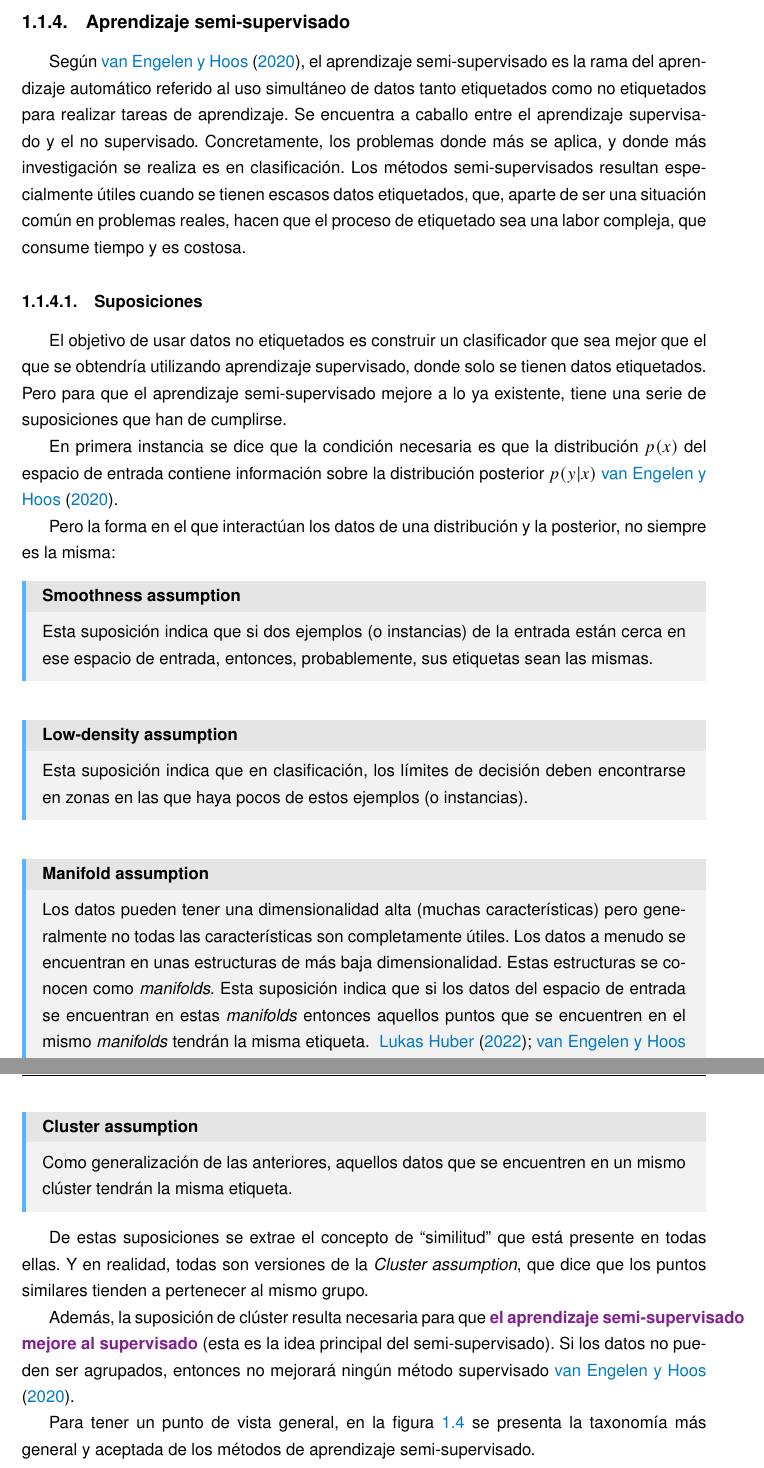
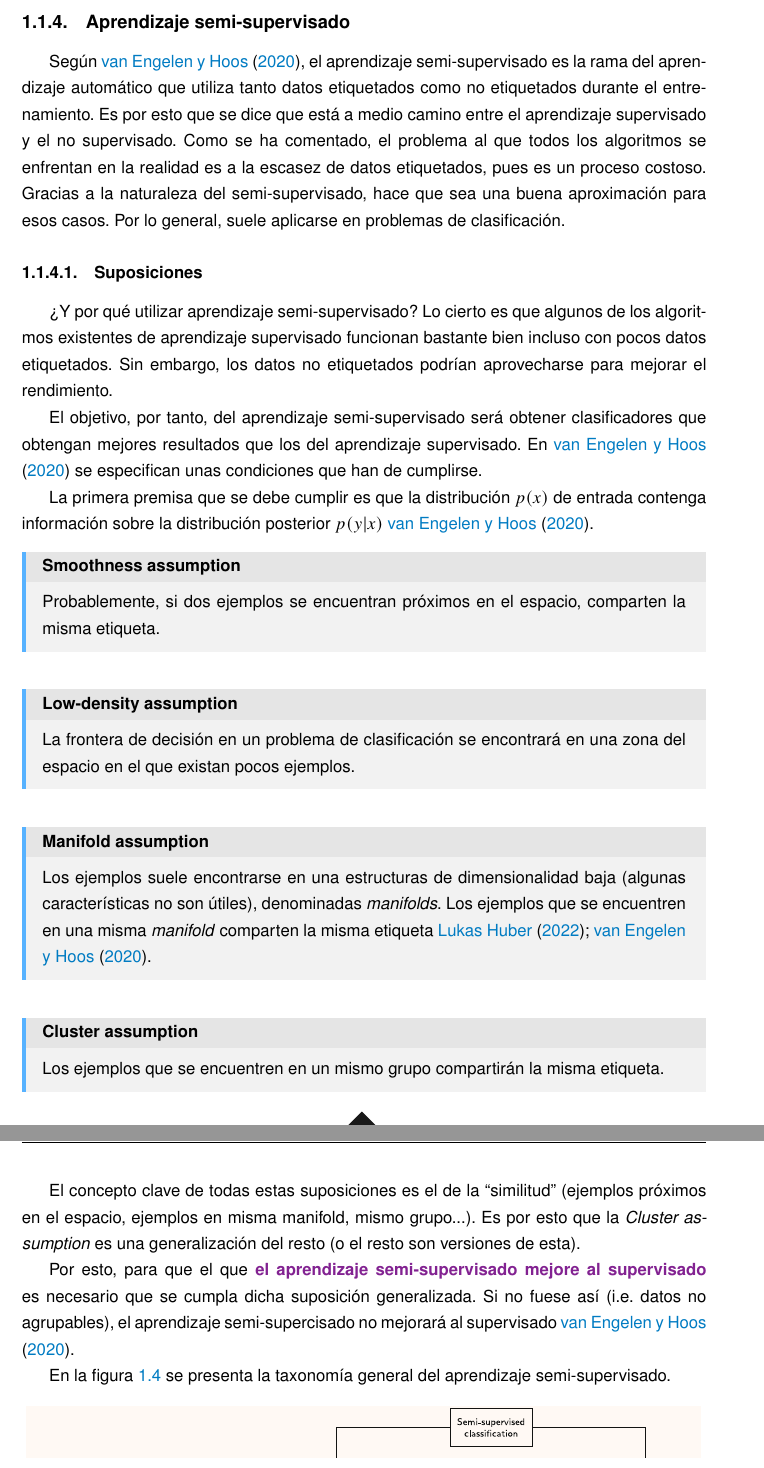
Before and after one commit to dmacha27/TFM-VIU, a LaTeX document (doc/memoria.tex, which reads doc/secciones/introduccion.tex): two parts of pages 17 and 18 of 34, joined at a grey line, cut so that both start at the same text. Compiled offline with pdfLaTeX.

Commit message:
Reescribir memoria

```diff
--- a/doc/secciones/introduccion.tex
+++ b/doc/secciones/introduccion.tex
@@ -90,77 +82,66 @@ hellisp - Own work, Public Domain,
 \label{aprendizaje-semi-supervisado}
 
 Según~\cite{vanEngelen2020}, el aprendizaje semi-supervisado es la rama del
-aprendizaje automático referido al uso simultáneo de datos tanto etiquetados
-como no etiquetados para realizar tareas de aprendizaje. Se encuentra a caballo
-entre el aprendizaje supervisado y el no supervisado. Concretamente, los
-problemas donde más se aplica, y donde más investigación se realiza es en
-clasificación. Los métodos semi-supervisados resultan especialmente útiles
-cuando se tienen escasos datos etiquetados, que, aparte de ser una situación
-común en problemas reales, hacen que el proceso de etiquetado sea una labor
-compleja, que consume tiempo y es costosa.
+aprendizaje automático que utiliza tanto datos etiquetados como no etiquetados
+durante el entrenamiento. Es por esto que se dice que está a medio camino entre
+el aprendizaje supervisado y el no supervisado. Como se ha comentado, el problema
+al que todos los algoritmos se enfrentan en la realidad es a la escasez de datos
+etiquetados, pues es un proceso costoso. Gracias a la naturaleza del semi-supervisado,
+hace que sea una buena aproximación para esos casos. Por lo general, suele aplicarse
+en problemas de clasificación.
 
 \subsubsection{Suposiciones}
-El objetivo de usar datos no etiquetados es construir un clasificador que sea
-mejor que el que se obtendría utilizando aprendizaje supervisado, donde solo se
-tienen datos etiquetados. Pero para que el aprendizaje semi-supervisado mejore a
-lo ya existente, tiene una serie de suposiciones que han de cumplirse.
+¿Y por qué utilizar aprendizaje semi-supervisado? Lo cierto es que algunos
+de los algoritmos existentes de aprendizaje supervisado funcionan bastante bien
+incluso con pocos datos etiquetados. Sin embargo, los datos no etiquetados podrían
+aprovecharse para mejorar el rendimiento.
 
-En primera instancia se dice que la condición necesaria es que la distribución
-$p(x)$ del espacio de entrada contiene información sobre la distribución
-posterior $p(y|x)$~\cite{vanEngelen2020}.
+El objetivo, por tanto, del aprendizaje semi-supervisado será obtener clasificadores
+que obtengan mejores resultados que los del aprendizaje supervisado. En~\cite{vanEngelen2020}
+se especifican unas condiciones que han de cumplirse.
 
-Pero la forma en el que interactúan los datos de una distribución y la posterior,
-no siempre es la misma:
+La primera premisa que se debe cumplir es que la distribución $p(x)$ de entrada contenga
+información sobre la distribución posterior $p(y|x)$~\cite{vanEngelen2020}.
 
 \begin{mainbox}{Smoothness assumption}
-    Esta suposición indica que si dos ejemplos (o instancias) de la entrada
-    están cerca en ese espacio de entrada, entonces, probablemente, sus
-    etiquetas sean las mismas.
+    Probablemente, si dos ejemplos se encuentran próximos en el espacio, comparten
+    la misma etiqueta.
 \end{mainbox}
 
 \medskip
 
 \begin{mainbox}{Low-density assumption}
-    Esta suposición indica que en clasificación, los límites de decisión deben
-    encontrarse en zonas en las que haya pocos de estos ejemplos (o instancias).
+    La frontera de decisión en un problema de clasificación se encontrará en una zona del espacio
+    en el que existan pocos ejemplos.
 \end{mainbox}
 
 \medskip
 
 \begin{mainbox}{Manifold assumption}
-    Los datos pueden tener una dimensionalidad alta (muchas características)
-    pero generalmente no todas las características son completamente útiles. Los
-    datos a menudo se encuentran en unas estructuras de más baja
-    dimensionalidad. Estas estructuras se conocen como \emph{manifolds}.
-    Esta suposición indica que si los datos del espacio de entrada se encuentran
-    en estas \emph{manifolds} entonces aquellos puntos que se encuentren en
-    el mismo \emph{manifolds} tendrán la misma etiqueta.
-   ~\cite{towardsdatascience:semi,vanEngelen2020}
+    Los ejemplos suele encontrarse en una estructuras de dimensionalidad baja (algunas características
+    no son útiles), denominadas \emph{manifolds}. Los ejemplos que se encuentren en una misma \emph{manifold} comparten la misma etiqueta~\cite{towardsdatascience:semi,vanEngelen2020}.
 \end{mainbox}
 
 \medskip
 
 \begin{mainbox}{Cluster assumption}
-    Como generalización de las anteriores, aquellos datos que se encuentren en
-    un mismo clúster tendrán la misma etiqueta.
+    Los ejemplos que se encuentren en un mismo grupo compartirán la misma etiqueta.
 \end{mainbox}
 
 
-De estas suposiciones se extrae el concepto de ``similitud'' que está presente
-en todas ellas. Y en realidad, todas son versiones de la \textit{Cluster
-assumption}, que dice que los puntos similares tienden a pertenecer al mismo
-grupo.
+El concepto clave de todas estas suposiciones es el de la ``similitud''
+(ejemplos próximos en el espacio, ejemplos en misma manifold, mismo grupo...).
+Es por esto que la \textit{Cluster assumption} es una generalización del
+resto (o el resto son versiones de esta).
 
-Además, la suposición de clúster resulta necesaria para que \destacado{el aprendizaje
-semi-supervisado mejore al supervisado} (esta es la idea principal del semi-supervisado). Si los datos no pueden ser agrupados,
-entonces no mejorará ningún método supervisado~\cite{vanEngelen2020}.
+Por esto, para que el que \destacado{el aprendizaje semi-supervisado mejore al supervisado}
+es necesario que se cumpla dicha suposición generalizada. Si no fuese así (i.e. datos no agrupables),
+el aprendizaje semi-supercisado no mejorará al supervisado~\cite{vanEngelen2020}.
 
 
-Para tener un punto de vista general, en la figura~\ref{fig:figuras/AprendizajeSemiSupervisado.pdf} se presenta la
-taxonomía más general y aceptada de los métodos de aprendizaje semi-supervisado.
+En la figura~\ref{fig:figuras/AprendizajeSemiSupervisado.pdf} se presenta la taxonomía general del aprendizaje semi-supervisado.
 
-\imagen{figuras/AprendizajeSemiSupervisado.pdf}{Taxonomía de métodos semi-supervisados}{Taxonomía de métodos semi-supervisados
-~\cite{vanEngelen2020}.}{1}
+\imagen{figuras/AprendizajeSemiSupervisado.pdf}{Taxonomía de métodos semi-supervisados}{Taxonomía de métodos semi-supervisados~\cite{vanEngelen2020}.}{1}
 
 Sin pérdida de generalidad, este trabajo estará centrado en métodos semi-supervisados basados en grafos y árboles (intrínsecamente semi-supervisados) con la comparación con otros métodos enmarcados en esta taxonomía.
 
```
Also changed, not shown: doc/secciones/introduccion.tex (26 more changed lines).
